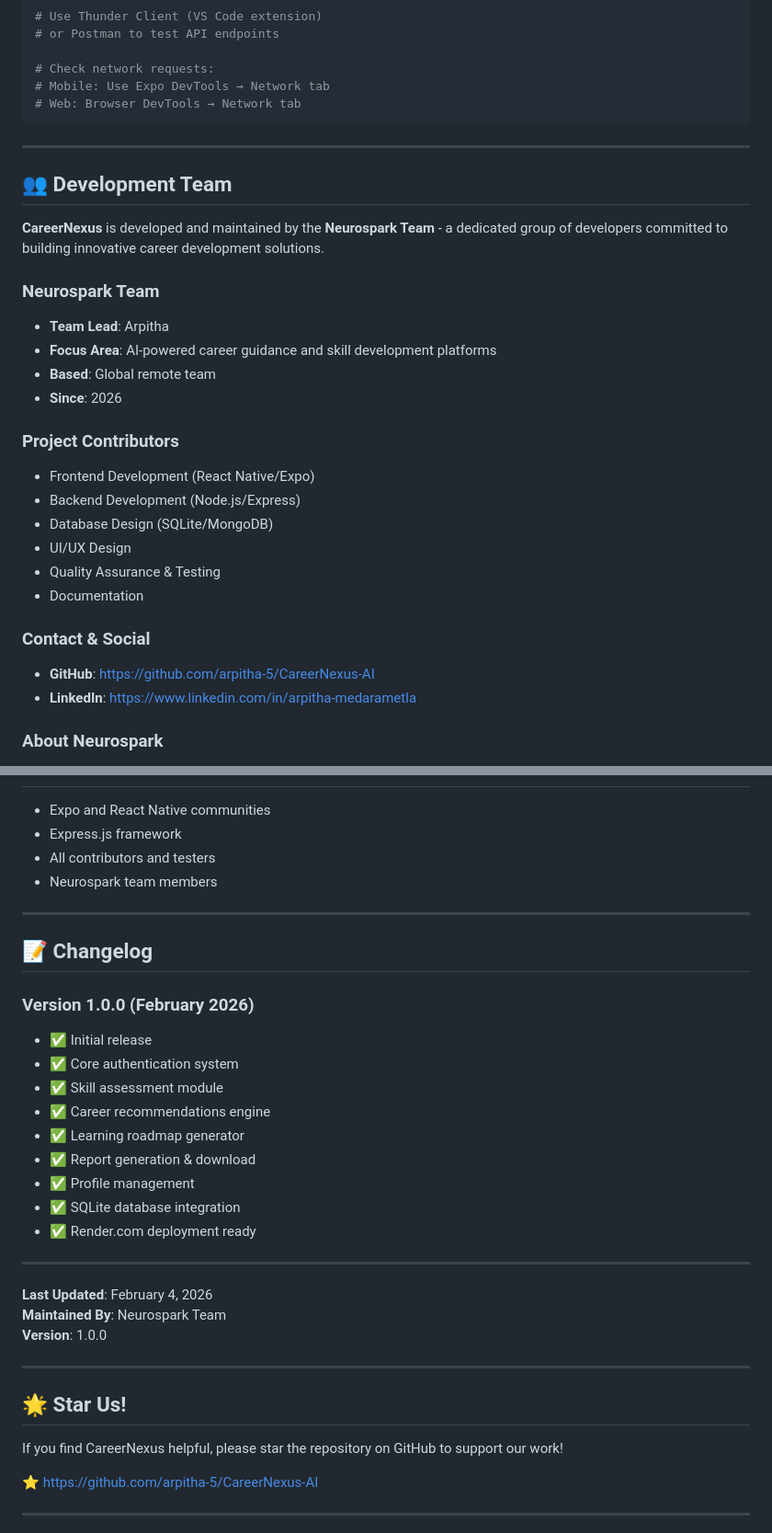
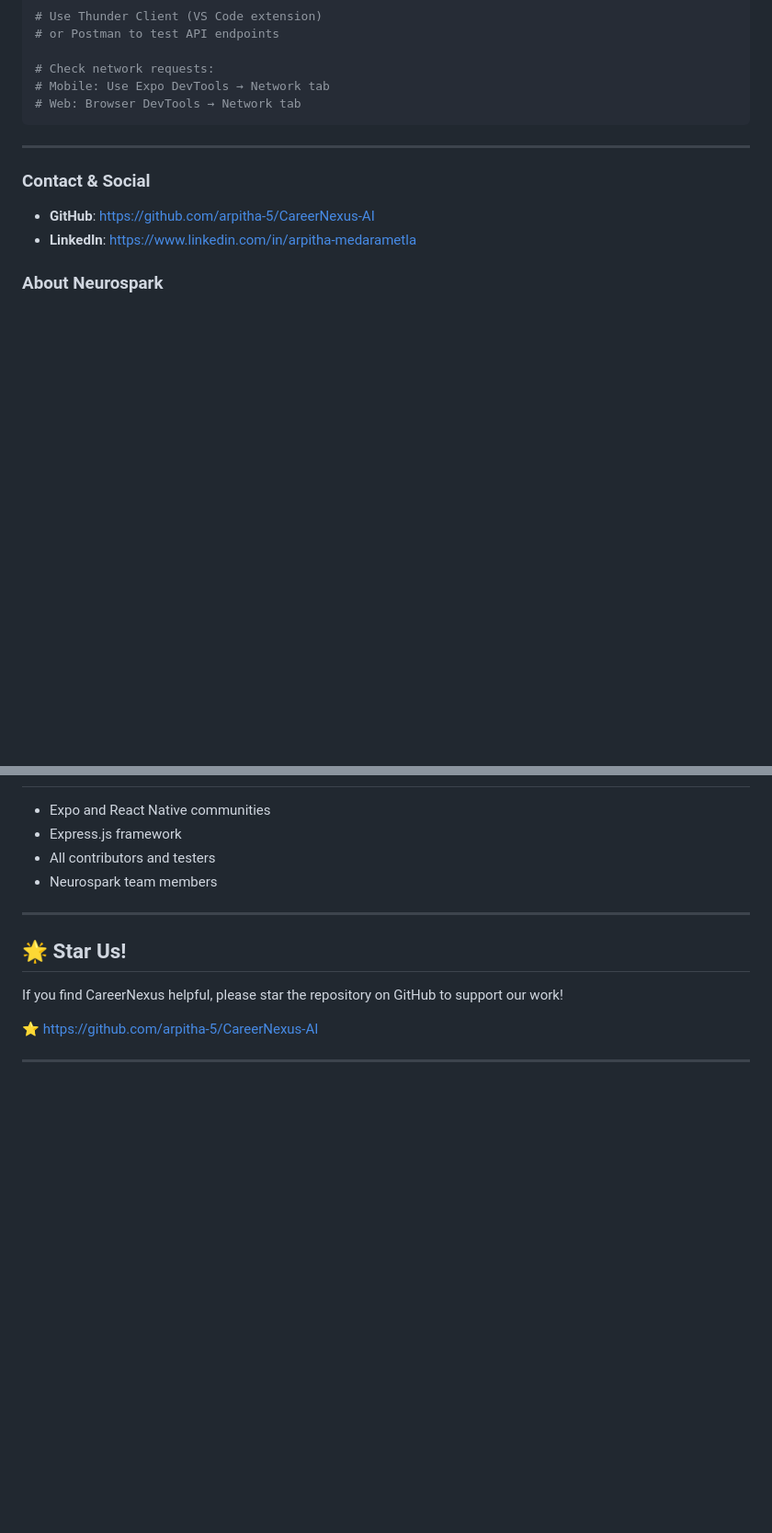
Before and after one commit to arpitha-5/CareerNexus-AI, a Markdown page: README.md, 2 parts joined by grey strips. Shown at 92% size. Drawn GitHub-style; blank space fills up the shorter version.

```diff
--- a/README.md
+++ b/README.md
@@ -1322,24 +1321,6 @@ npm start
 
 ---
 
-## 👥 Development Team
-
-**CareerNexus** is developed and maintained by the **Neurospark Team** - a dedicated group of developers committed to building innovative career development solutions.
-
-### **Neurospark Team**
-- **Team Lead**: Arpitha
-- **Focus Area**: AI-powered career guidance and skill development platforms
-- **Based**: Global remote team
-- **Since**: 2026
-
-### **Project Contributors**
-- Frontend Development (React Native/Expo)
-- Backend Development (Node.js/Express)
-- Database Design (SQLite/MongoDB)
-- UI/UX Design
-- Quality Assurance & Testing
-- Documentation
-
 ### **Contact & Social**
 - **GitHub**: https://github.com/arpitha-5/CareerNexus-AI
 - **LinkedIn**: https://www.linkedin.com/in/arpitha-medarametla
@@ -1469,27 +1450,6 @@ A: Yes! The project structure is modular and easy to extend.
 
 ---
 
-## 📝 Changelog
-
-### **Version 1.0.0** (February 2026)
-- ✅ Initial release
-- ✅ Core authentication system
-- ✅ Skill assessment module
-- ✅ Career recommendations engine
-- ✅ Learning roadmap generator
-- ✅ Report generation & download
-- ✅ Profile management
-- ✅ SQLite database integration
-- ✅ Render.com deployment ready
-
----
-
-**Last Updated**: February 4, 2026
-**Maintained By**: Neurospark Team
-**Version**: 1.0.0
-
----
-
 ## 🌟 Star Us!
 
 If you find CareerNexus helpful, please star the repository on GitHub to support our work!
```
Also changed, not shown: other parts of README.md (+0 -1 lines).
